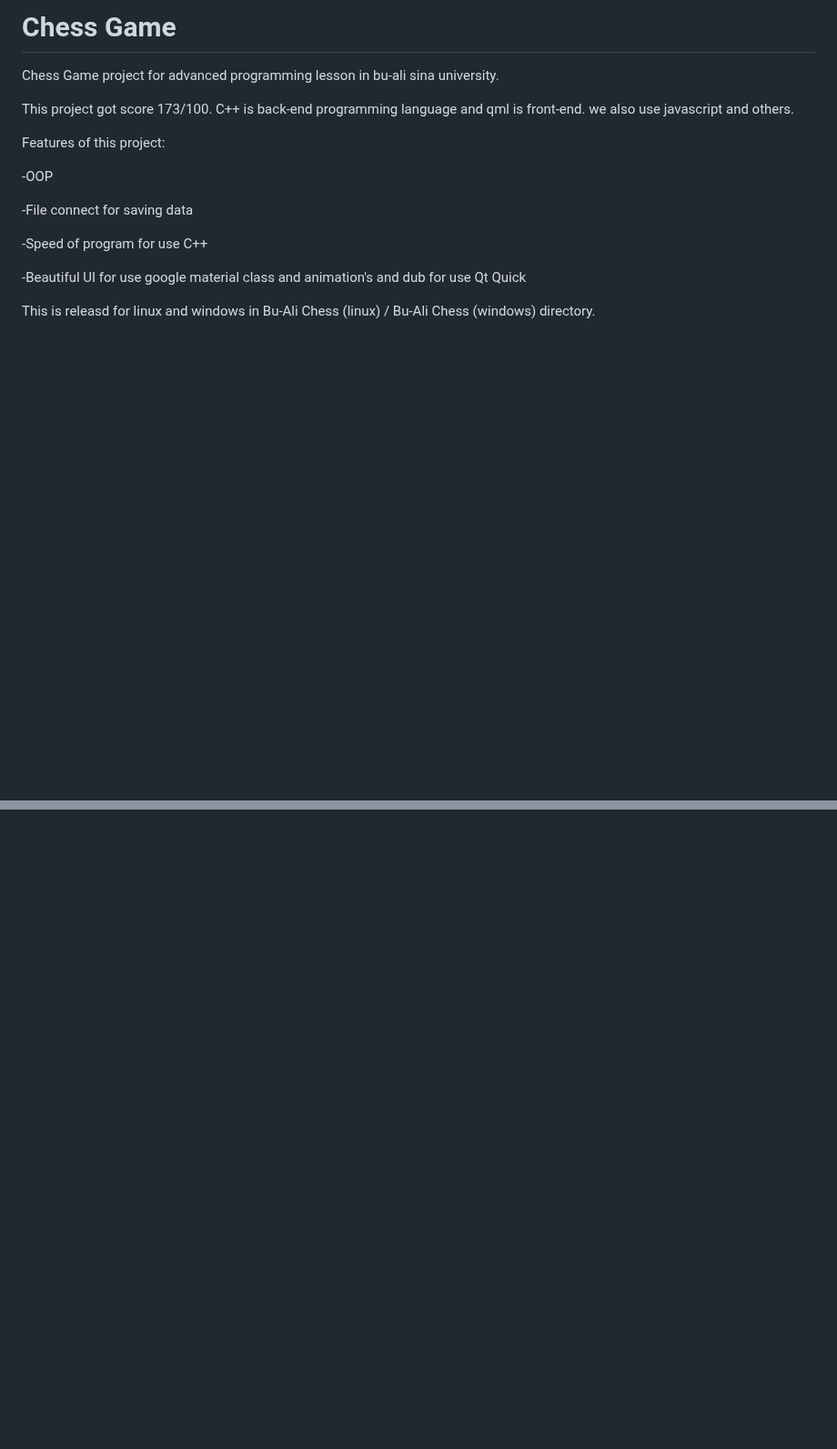
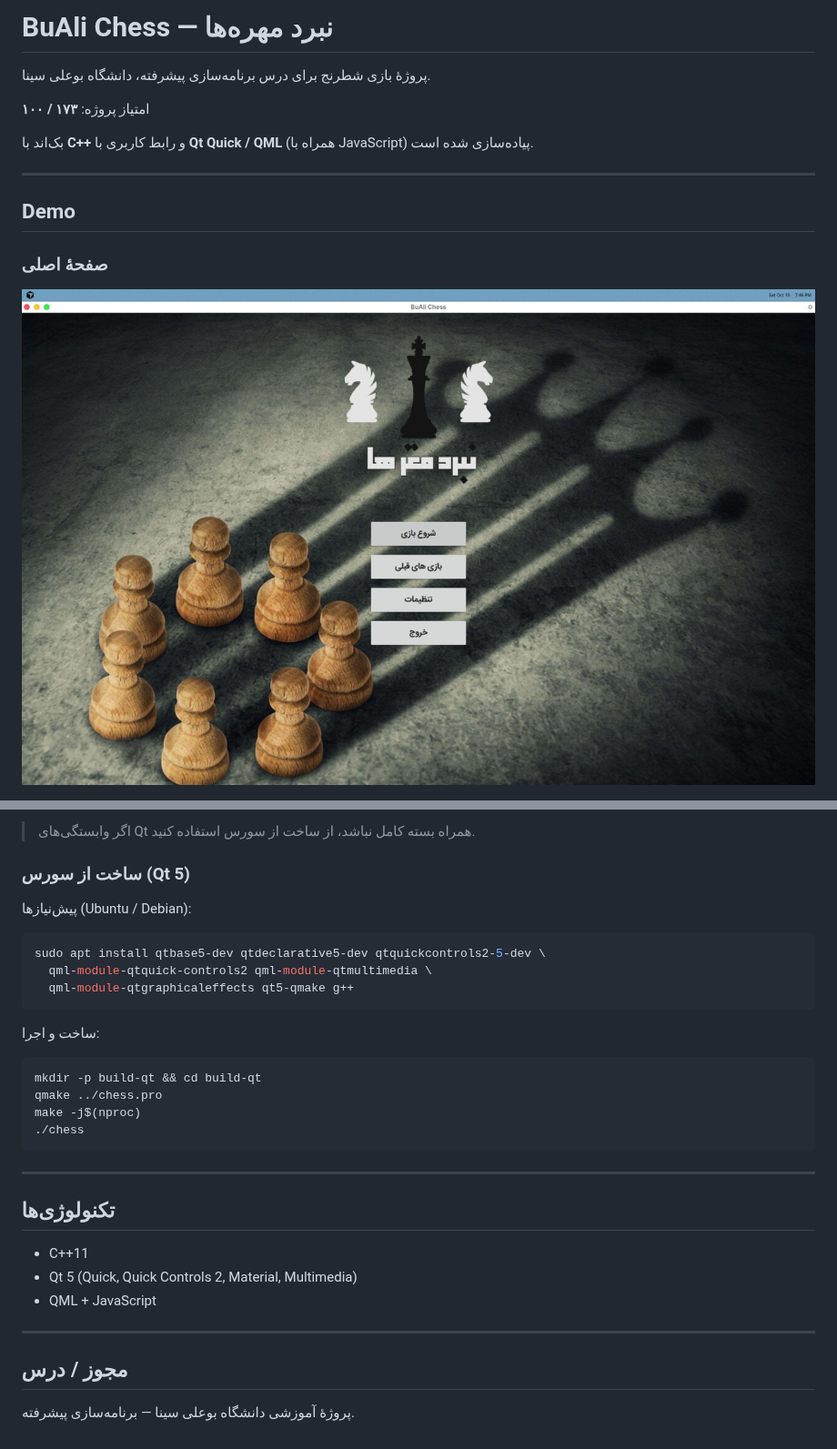
Before and after one commit to alizeinodin/Chess-Game, a Markdown page: README.md, 2 parts joined by grey strips. Shown at 91% size. Rendered like a GitHub page; pictures changed too: demo/welcome.jpg (added); blank space fills up the shorter version.

````diff
--- a/README.md
+++ b/README.md
@@ -1,17 +1,16 @@
-# Chess Game
-Chess Game project for advanced programming lesson in bu-ali sina university.
+# BuAli Chess — نبرد مهره‌ها
 
-This project got score 173/100. C++ is back-end programming language and qml is front-end. we also use javascript and others.
+پروژهٔ بازی شطرنج برای درس برنامه‌سازی پیشرفته، دانشگاه بوعلی سینا.
 
-Features of this project:
+امتیاز پروژه: **۱۷۳ / ۱۰۰**
 
--OOP
+بک‌اند با **C++** و رابط کاربری با **Qt Quick / QML** (همراه با JavaScript) پیاده‌سازی شده است.
 
--File connect for saving data
+---
 
--Speed of program for use C++
+## Demo
 
--Beautiful UI for use google material class and animation's and dub for use Qt Quick
+### صفحهٔ اصلی
 
-This is releasd for linux and windows in Bu-Ali Chess (linux) / Bu-Ali Chess (windows) directory.
+![صفحه خوش‌آمدگویی](demo/welcome.jpg)
 
@@ -18,0 +82,34 @@ For running this game in widow, you can run .exe file in Bu-Ali Chess (windows)
+> اگر وابستگی‌های Qt همراه بسته کامل نباشد، از ساخت از سورس استفاده کنید.
+
+### ساخت از سورس (Qt 5)
+
+پیش‌نیازها (Ubuntu / Debian):
+
+```bash
+sudo apt install qtbase5-dev qtdeclarative5-dev qtquickcontrols2-5-dev \
+  qml-module-qtquick-controls2 qml-module-qtmultimedia \
+  qml-module-qtgraphicaleffects qt5-qmake g++
+```
+
+ساخت و اجرا:
+
+```bash
+mkdir -p build-qt && cd build-qt
+qmake ../chess.pro
+make -j$(nproc)
+./chess
+```
+
+---
+
+## تکنولوژی‌ها
+
+- C++11
+- Qt 5 (Quick, Quick Controls 2, Material, Multimedia)
+- QML + JavaScript
+
+---
+
+## مجوز / درس
+
+پروژهٔ آموزشی دانشگاه بوعلی سینا — برنامه‌سازی پیشرفته.
````
Also changed, not shown: other parts of README.md (+65 -1 lines), demo/chessboard.jpg (added), demo/game_name.jpg (added), demo/player1.jpg (added), demo/player2.jpg (added), demo/settings.jpg (added), 1 other file.
